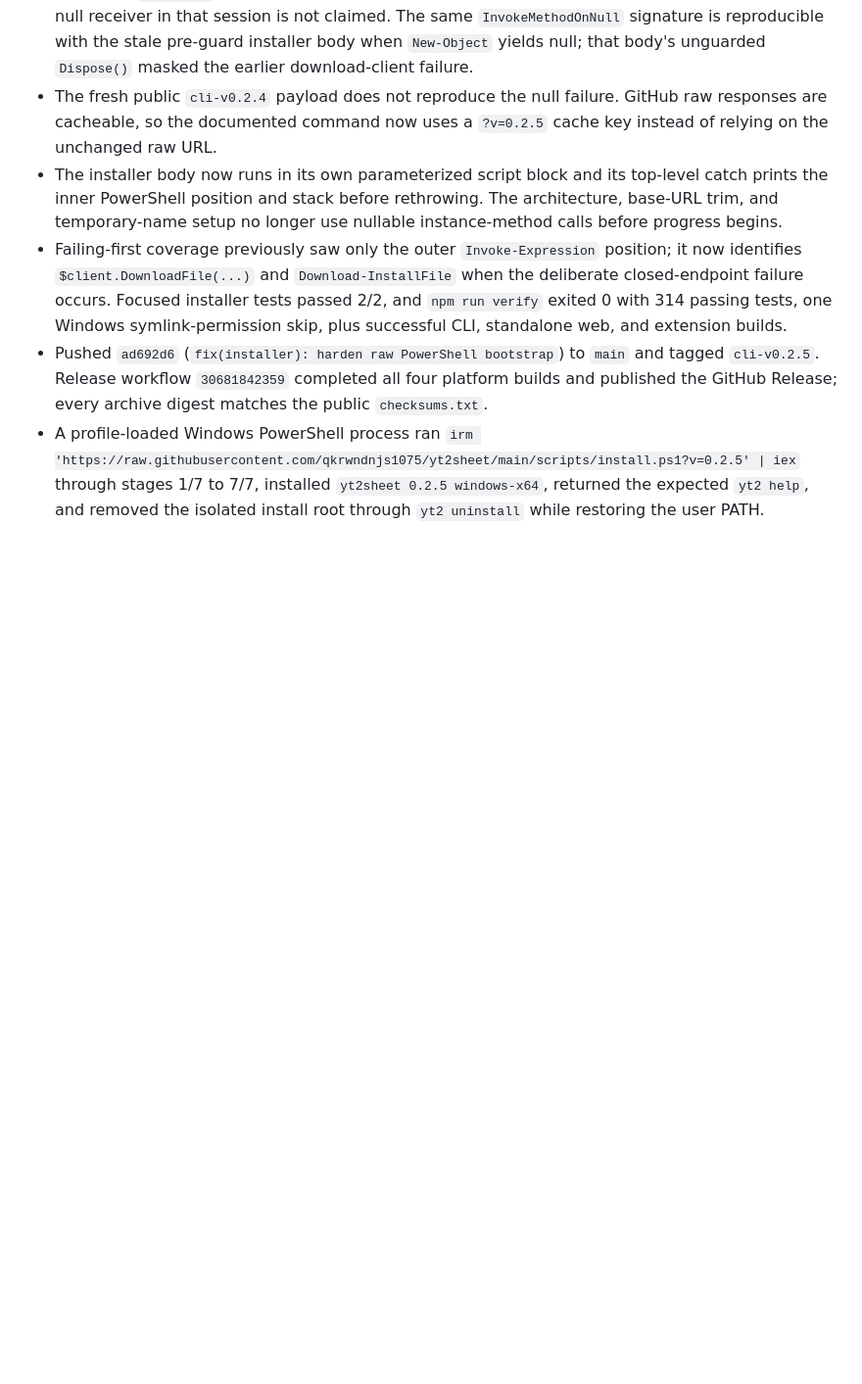
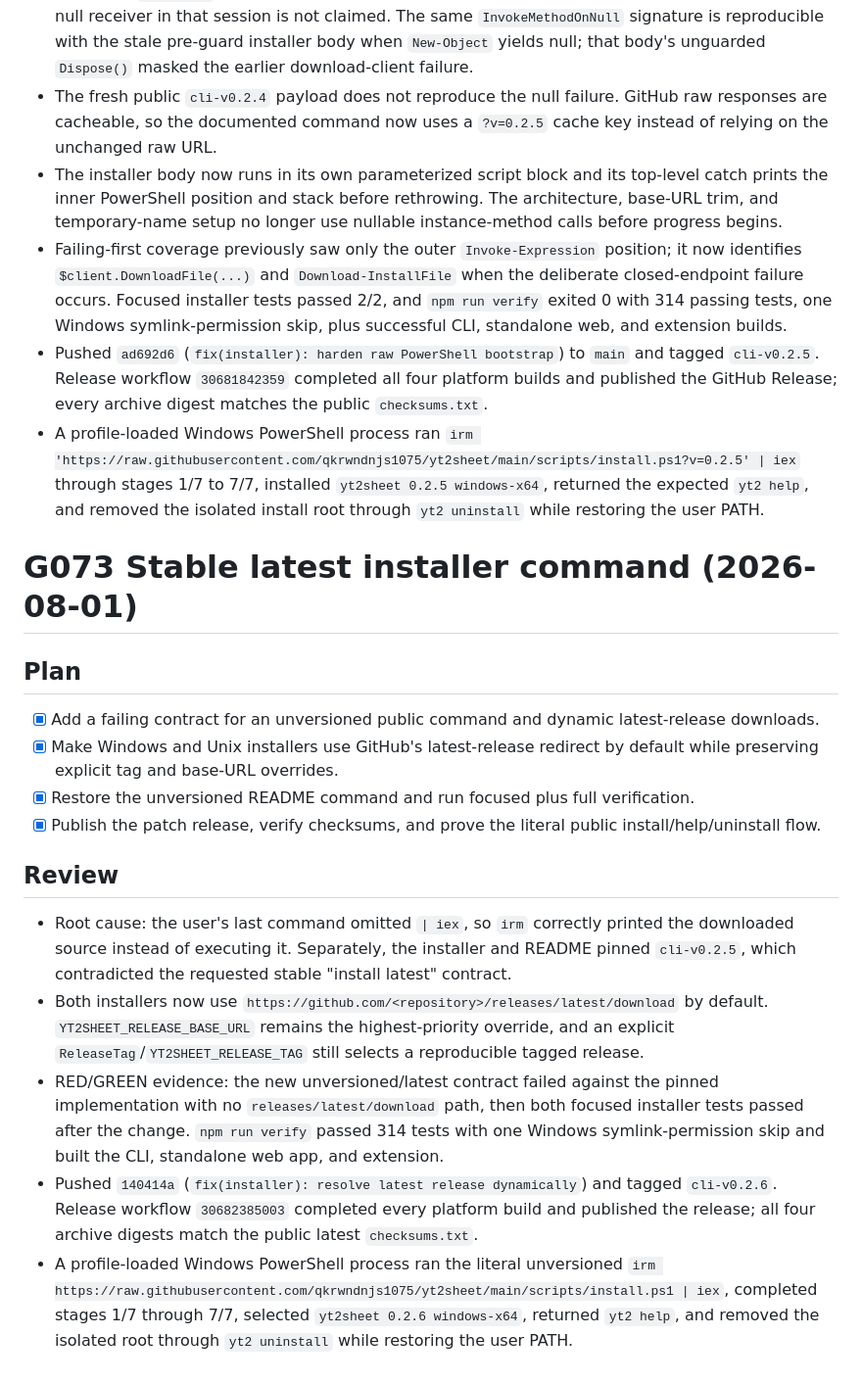
Before and after one commit to qkrwndnjs1075/yt2sheet, a Markdown page: tasks/todo.md, the part around the change. Shown at 98% size. GitHub-like rendering; blank space fills up the shorter version.

Commit message:
docs(tasks): record stable latest installer

```diff
--- a/tasks/todo.md
+++ b/tasks/todo.md
@@ -1666,3 +1666,20 @@
 - Failing-first coverage previously saw only the outer `Invoke-Expression` position; it now identifies `$client.DownloadFile(...)` and `Download-InstallFile` when the deliberate closed-endpoint failure occurs. Focused installer tests passed 2/2, and `npm run verify` exited 0 with 314 passing tests, one Windows symlink-permission skip, plus successful CLI, standalone web, and extension builds.
 - Pushed `ad692d6` (`fix(installer): harden raw PowerShell bootstrap`) to `main` and tagged `cli-v0.2.5`. Release workflow `30681842359` completed all four platform builds and published the GitHub Release; every archive digest matches the public `checksums.txt`.
 - A profile-loaded Windows PowerShell process ran `irm 'https://raw.githubusercontent.com/qkrwndnjs1075/yt2sheet/main/scripts/install.ps1?v=0.2.5' | iex` through stages 1/7 to 7/7, installed `yt2sheet 0.2.5 windows-x64`, returned the expected `yt2 help`, and removed the isolated install root through `yt2 uninstall` while restoring the user PATH.
+
+# G073 Stable latest installer command (2026-08-01)
+
+## Plan
+
+- [x] Add a failing contract for an unversioned public command and dynamic latest-release downloads.
+- [x] Make Windows and Unix installers use GitHub's latest-release redirect by default while preserving explicit tag and base-URL overrides.
+- [x] Restore the unversioned README command and run focused plus full verification.
+- [x] Publish the patch release, verify checksums, and prove the literal public install/help/uninstall flow.
+
+## Review
+
+- Root cause: the user's last command omitted `| iex`, so `irm` correctly printed the downloaded source instead of executing it. Separately, the installer and README pinned `cli-v0.2.5`, which contradicted the requested stable "install latest" contract.
+- Both installers now use `https://github.com/<repository>/releases/latest/download` by default. `YT2SHEET_RELEASE_BASE_URL` remains the highest-priority override, and an explicit `ReleaseTag`/`YT2SHEET_RELEASE_TAG` still selects a reproducible tagged release.
+- RED/GREEN evidence: the new unversioned/latest contract failed against the pinned implementation with no `releases/latest/download` path, then both focused installer tests passed after the change. `npm run verify` passed 314 tests with one Windows symlink-permission skip and built the CLI, standalone web app, and extension.
+- Pushed `140414a` (`fix(installer): resolve latest release dynamically`) and tagged `cli-v0.2.6`. Release workflow `30682385003` completed every platform build and published the release; all four archive digests match the public latest `checksums.txt`.
+- A profile-loaded Windows PowerShell process ran the literal unversioned `irm https://raw.githubusercontent.com/qkrwndnjs1075/yt2sheet/main/scripts/install.ps1 | iex`, completed stages 1/7 through 7/7, selected `yt2sheet 0.2.6 windows-x64`, returned `yt2 help`, and removed the isolated root through `yt2 uninstall` while restoring the user PATH.
```
